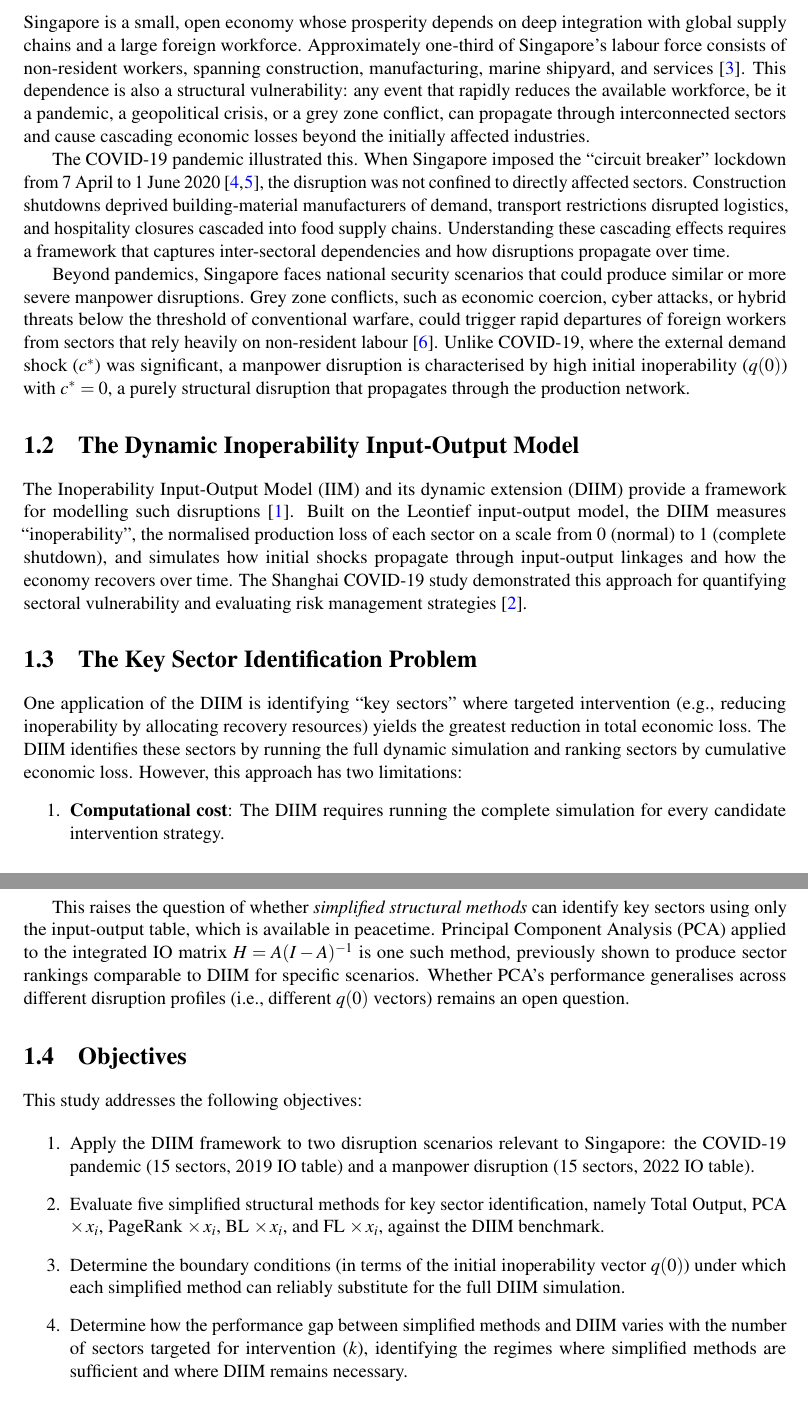
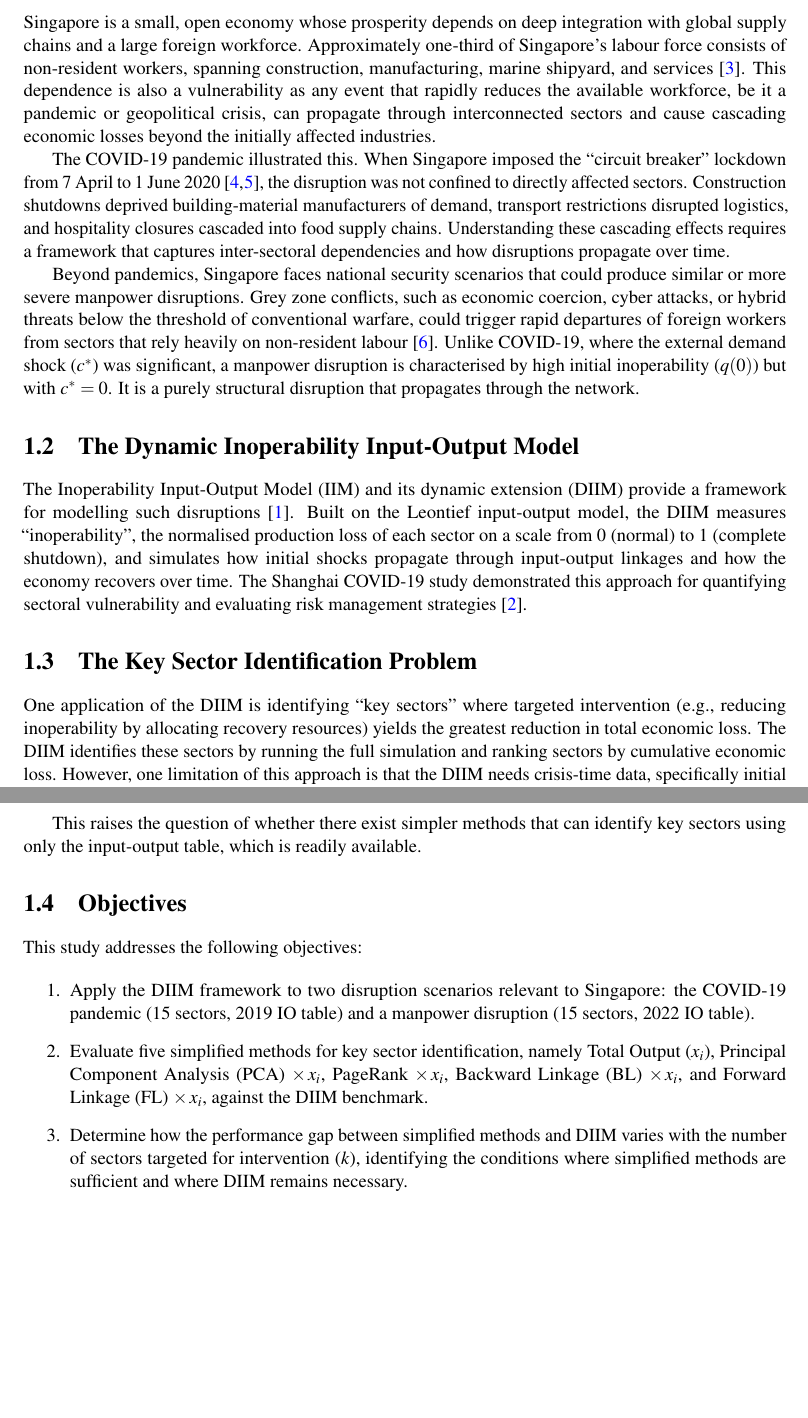
Before and after one commit to yeohyuyong/FYP-Code, a LaTeX thesis (fyp report/main.tex, which reads fyp report/Chapter1/Chapter1.tex): two parts of pages 8 and 9 of 48, joined at a grey line, cut so that both start at the same text, the shorter picture padded with empty space. Compiled offline with pdfLaTeX.

Commit message:
docs: refine Chapter 1 introduction and Abstract wording
- Simplify key sector identification problem framing (remove enumerated
  limitations, consolidate into single paragraph)
- Clarify simplified method names with full expansions (BL, FL, PCA)
- Remove 'structural' qualifier and redundant objective on boundary conditions
- Update report organisation to say 'Monte Carlo simulation study'
- Minor wording fix in Abstract ('top-k-sector values')

```diff
--- a/fyp report/Chapter1/Chapter1.tex
+++ b/fyp report/Chapter1/Chapter1.tex
@@ -4,11 +4,11 @@
 
 \section{Background}
 
-Singapore is a small, open economy whose prosperity depends on deep integration with global supply chains and a large foreign workforce. Approximately one-third of Singapore's labour force consists of non-resident workers, spanning construction, manufacturing, marine shipyard, and services \cite{MOM2023ForeignWorkforce}. This dependence is also a structural vulnerability: any event that rapidly reduces the available workforce, be it a pandemic, a geopolitical crisis, or a grey zone conflict, can propagate through interconnected sectors and cause cascading economic losses beyond the initially affected industries.
+Singapore is a small, open economy whose prosperity depends on deep integration with global supply chains and a large foreign workforce. Approximately one-third of Singapore's labour force consists of non-resident workers, spanning construction, manufacturing, marine shipyard, and services \cite{MOM2023ForeignWorkforce}. This dependence is also a vulnerability as any event that rapidly reduces the available workforce, be it a pandemic or geopolitical crisis, can propagate through interconnected sectors and cause cascading economic losses beyond the initially affected industries.
 
 The COVID-19 pandemic illustrated this. When Singapore imposed the ``circuit breaker'' lockdown from 7~April to 1~June~2020 \cite{MOH2020EndCircuitBreaker,MOH2020PostCircuitBreakerMeasures}, the disruption was not confined to directly affected sectors. Construction shutdowns deprived building-material manufacturers of demand, transport restrictions disrupted logistics, and hospitality closures cascaded into food supply chains. Understanding these cascading effects requires a framework that captures inter-sectoral dependencies and how disruptions propagate over time.
 
-Beyond pandemics, Singapore faces national security scenarios that could produce similar or more severe manpower disruptions. Grey zone conflicts, such as economic coercion, cyber attacks, or hybrid threats below the threshold of conventional warfare, could trigger rapid departures of foreign workers from sectors that rely heavily on non-resident labour \cite{MINDEF2020Factsheet}. Unlike COVID-19, where the external demand shock ($c^{*}$) was significant, a manpower disruption is characterised by high initial inoperability ($q(0)$) with $c^{*}=0$, a purely structural disruption that propagates through the production network.
+Beyond pandemics, Singapore faces national security scenarios that could produce similar or more severe manpower disruptions. Grey zone conflicts, such as economic coercion, cyber attacks, or hybrid threats below the threshold of conventional warfare, could trigger rapid departures of foreign workers from sectors that rely heavily on non-resident labour \cite{MINDEF2020Factsheet}. Unlike COVID-19, where the external demand shock ($c^{*}$) was significant, a manpower disruption is characterised by high initial inoperability ($q(0)$) but with $c^{*}=0$. It is a purely structural disruption that propagates through the network.
 
 \section{The Dynamic Inoperability Input-Output Model}
 
@@ -16,14 +16,9 @@ The Inoperability Input-Output Model (IIM) and its dynamic extension (DIIM) prov
 
 \section{The Key Sector Identification Problem}
 
-One application of the DIIM is identifying ``key sectors'' where targeted intervention (e.g., reducing inoperability by allocating recovery resources) yields the greatest reduction in total economic loss. The DIIM identifies these sectors by running the full dynamic simulation and ranking sectors by cumulative economic loss. However, this approach has two limitations:
+One application of the DIIM is identifying ``key sectors'' where targeted intervention (e.g., reducing inoperability by allocating recovery resources) yields the greatest reduction in total economic loss. The DIIM identifies these sectors by running the full simulation and ranking sectors by cumulative economic loss. However, one limitation of this approach is that the DIIM needs crisis-time data, specifically initial inoperability $q(0)$ and the demand perturbation $c^{*}$, which may not be available early in a disruption or during pre-event planning.
 
-\begin{enumerate}
-    \item \textbf{Computational cost}: The DIIM requires running the complete simulation for every candidate intervention strategy.
-    \item \textbf{Data requirements}: The DIIM needs crisis-time data, specifically initial inoperability $q(0)$ and the demand perturbation $c^{*}$, which may not be available early in a disruption or during pre-event planning.
-\end{enumerate}
-
-This raises the question of whether \emph{simplified structural methods} can identify key sectors using only the input-output table, which is available in peacetime. Principal Component Analysis (PCA) applied to the integrated IO matrix $H = A(I-A)^{-1}$ is one such method, previously shown to produce sector rankings comparable to DIIM for specific scenarios. Whether PCA's performance generalises across different disruption profiles (i.e., different $q(0)$ vectors) remains an open question.
+This raises the question of whether there exist simpler methods that can identify key sectors using only the input-output table, which is readily available.
 
 \section{Objectives}
 
@@ -31,9 +26,8 @@ This study addresses the following objectives:
 
 \begin{enumerate}
     \item Apply the DIIM framework to two disruption scenarios relevant to Singapore: the COVID-19 pandemic (15~sectors, 2019 IO table) and a manpower disruption (15~sectors, 2022 IO table).
-    \item Evaluate five simplified structural methods for key sector identification, namely Total Output, PCA $\times\, x_i$, PageRank $\times\, x_i$, BL $\times\, x_i$, and FL $\times\, x_i$, against the DIIM benchmark.
-    \item Determine the boundary conditions (in terms of the initial inoperability vector $q(0)$) under which each simplified method can reliably substitute for the full DIIM simulation.
-    \item Determine how the performance gap between simplified methods and DIIM varies with the number of sectors targeted for intervention ($k$), identifying the regimes where simplified methods are sufficient and where DIIM remains necessary.
+    \item Evaluate five simplified methods for key sector identification, namely Total Output ($x_i$), Principal Component Analysis (PCA) $\times\, x_i$, PageRank $\times\, x_i$, Backward Linkage (BL) $\times\, x_i$, and Forward Linkage (FL) $\times\, x_i$, against the DIIM benchmark.
+    \item Determine how the performance gap between simplified methods and DIIM varies with the number of sectors targeted for intervention ($k$), identifying the conditions where simplified methods are sufficient and where DIIM remains necessary.
 \end{enumerate}
 
 \section{Report Organisation}
```
Also changed, not shown: fyp report/Front/Abstract.tex (+1 -1 lines), fyp report/Chapter1/Chapter1.tex (2 more changed lines).
